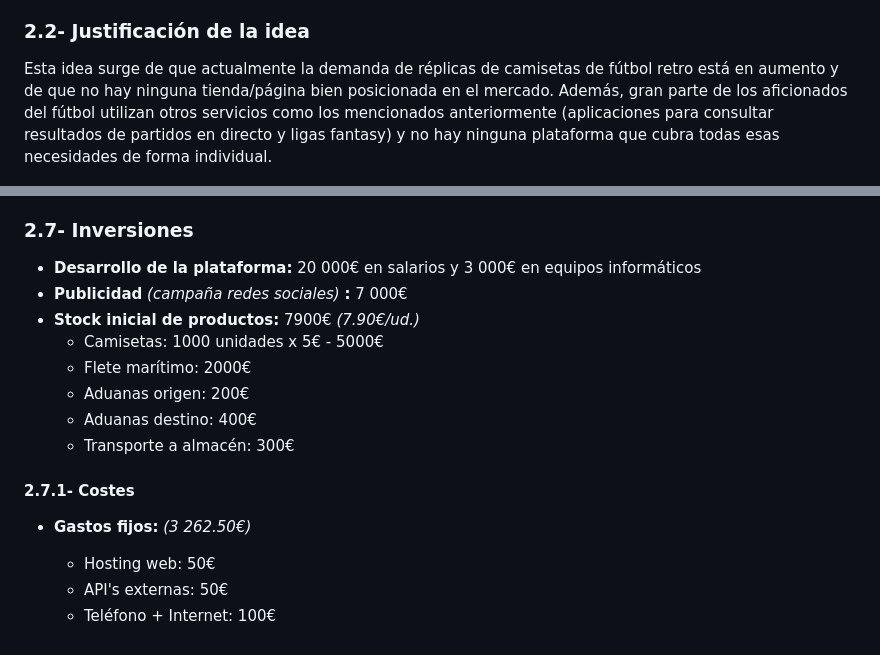
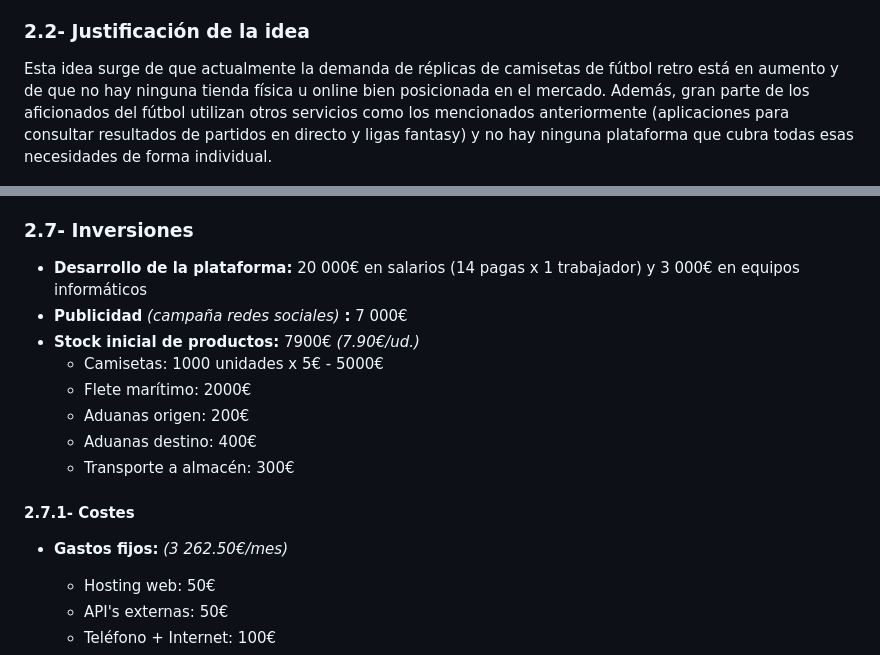
Before and after one commit to Perdikakis/Proxecto-DAW-23-24, a Markdown page: doc/templates/1_Anteproxecto.md, 2 parts joined by grey strips. Drawn GitHub-style.

Commit message:
anteproyecto

```diff
--- a/doc/templates/1_Anteproxecto.md
+++ b/doc/templates/1_Anteproxecto.md
@@ -34,7 +34,7 @@ La idea se basa en la venta de réplicas de camisetas de fútbol y la oferta de
 
 ### 2.2- Justificación de la idea
 
-Esta idea surge de que actualmente la demanda de réplicas de camisetas de fútbol retro está en aumento y de que no hay ninguna tienda/página bien posicionada en el mercado. Además, gran parte de los aficionados del fútbol utilizan otros servicios como los mencionados anteriormente (aplicaciones para consultar resultados de partidos en directo y ligas fantasy) y no hay ninguna plataforma que cubra todas esas necesidades de forma individual.
+Esta idea surge de que actualmente la demanda de réplicas de camisetas de fútbol retro está en aumento y de que no hay ninguna tienda física u online bien posicionada en el mercado. Además, gran parte de los aficionados del fútbol utilizan otros servicios como los mencionados anteriormente (aplicaciones para consultar resultados de partidos en directo y ligas fantasy) y no hay ninguna plataforma que cubra todas esas necesidades de forma individual.
 
 ![DAFO](../img/dafo.jpg)
 
@@ -60,7 +60,7 @@ La forma jurídica más adecuada sería una Sociedad Limitada, ya que permite un
 
 ### 2.7- Inversiones
 
-- **Desarrollo de la plataforma:** 20 000€ en salarios y 3 000€ en equipos informáticos
+- **Desarrollo de la plataforma:** 20 000€ en salarios (14 pagas x 1 trabajador) y 3 000€ en equipos informáticos
 - **Publicidad** *(campaña redes sociales)* **:** 7 000€
 - **Stock inicial de productos:** 7900€ *(7.90€/ud.)*
   - Camisetas: 1000 unidades x 5€ - 5000€
@@ -71,7 +71,7 @@ La forma jurídica más adecuada sería una Sociedad Limitada, ya que permite un
 
 #### 2.7.1- Costes
 
-- **Gastos fijos:** *(3 262.50€)*
+- **Gastos fijos:** *(3 262.50€/mes)*
   - Hosting web: 50€
   - API's externas: 50€
   - Teléfono + Internet: 100€
```
